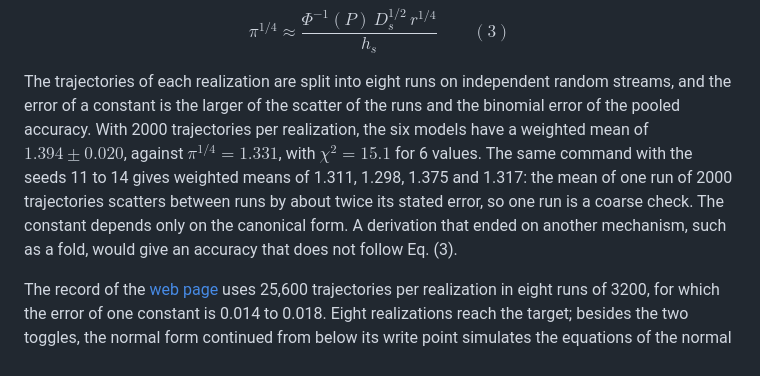
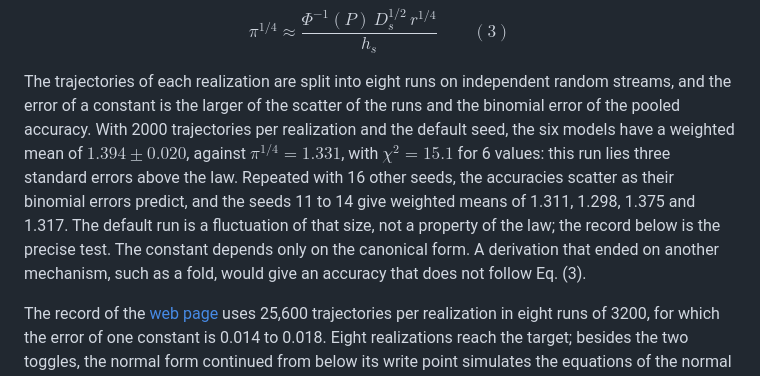
Before and after one commit to synthetix-institute/fieldbridge, a Markdown page: docs/tutorial/23_memory_codiscovery.md, the part around the change. Rendered like a GitHub page.

Commit message:
Correct the scatter of a 2000-trajectory run in Module 9
Module 9 said that the weighted mean of one run of 2000 trajectories
scatters between seeds by about twice its stated error. That rested on
five seeds. Sixteen seeds of the same command (pitchfork, laser,
toggle) give run means whose variance is 0.9 times the binomial one,
and 128 independent runs of 1600 trajectories give 1.07 times the
binomial variance for the toggle and 0.96 for the laser: the counts are
binomial, also for the toggle. The default run, 1.394 +- 0.020, is a
three-standard-error fluctuation, and the text now says so and points
to the record as the precise test.

```diff
--- a/docs/tutorial/23_memory_codiscovery.md
+++ b/docs/tutorial/23_memory_codiscovery.md
@@ -171,11 +171,12 @@ $$
 
 The trajectories of each realization are split into eight runs on independent random streams, and the error of a
 constant is the larger of the scatter of the runs and the binomial error of the pooled accuracy. With 2000
-trajectories per realization, the six models have a weighted mean of $1.394 \pm 0.020$, against
-$\pi^{1/4} = 1.331$, with $\chi^2 = 15.1$ for 6 values. The same command with the seeds 11 to 14 gives weighted
-means of 1.311, 1.298, 1.375 and 1.317: the mean of one run of 2000 trajectories scatters between runs by about
-twice its stated error, so one run is a coarse check. The constant depends only on the canonical form. A derivation
-that ended on another mechanism, such as a fold, would give an accuracy that does not follow Eq. (3).
+trajectories per realization and the default seed, the six models have a weighted mean of $1.394 \pm 0.020$,
+against $\pi^{1/4} = 1.331$, with $\chi^2 = 15.1$ for 6 values: this run lies three standard errors above the law.
+Repeated with 16 other seeds, the accuracies scatter as their binomial errors predict, and the seeds 11 to 14 give
+weighted means of 1.311, 1.298, 1.375 and 1.317. The default run is a fluctuation of that size, not a property of
+the law; the record below is the precise test. The constant depends only on the canonical form. A derivation that
+ended on another mechanism, such as a fold, would give an accuracy that does not follow Eq. (3).
 
 The record of the [web page](https://synthetix-institute.github.io/fieldbridge/) uses 25,600 trajectories per
 realization in eight runs of 3200, for which the error of one constant is 0.014 to 0.018. Eight realizations reach
```
